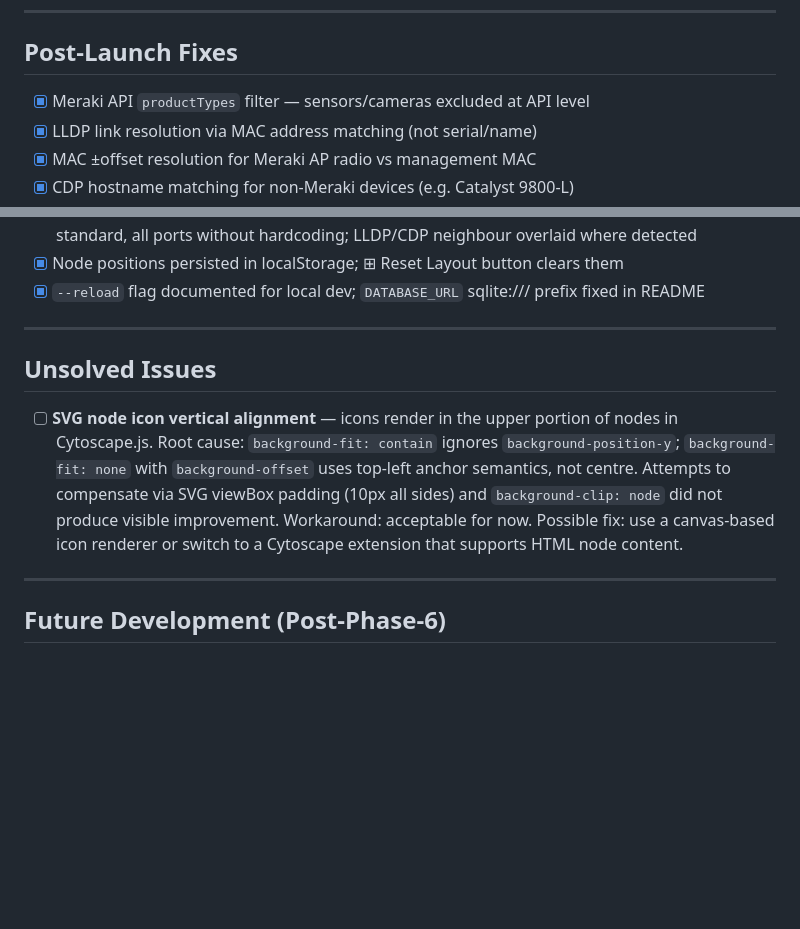
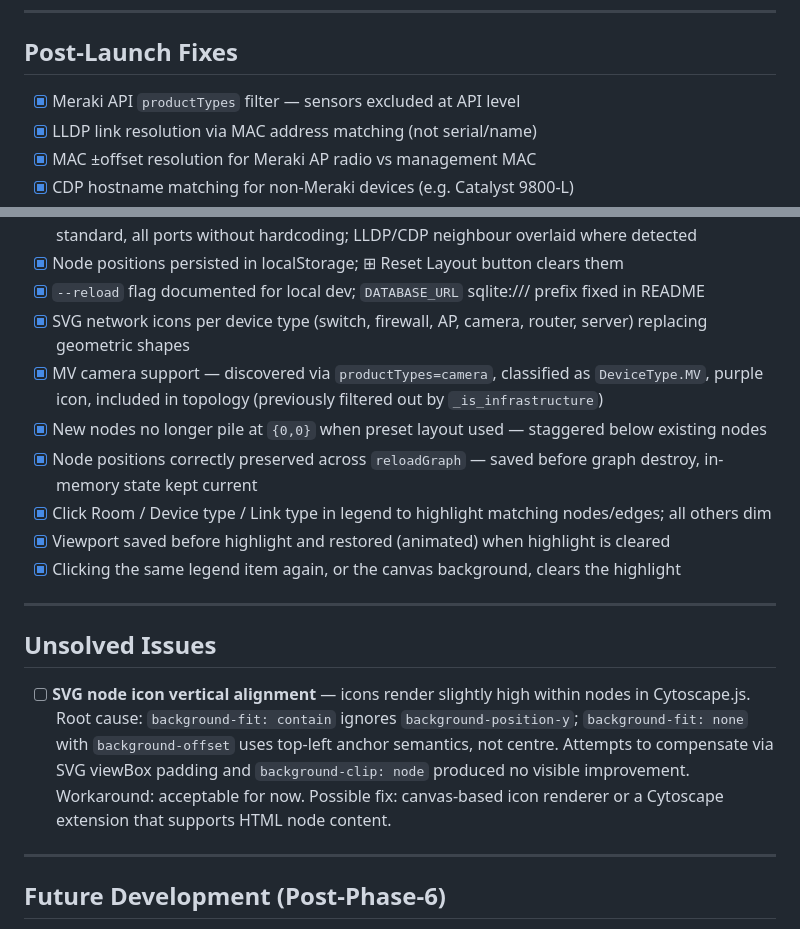
Before and after one commit to jasonobroin/NetworkVisualizer, a Markdown page: plan/PLAN.md, 2 parts joined by grey strips. Drawn GitHub-style; blank space fills up the shorter version.

Commit message:
docs: update PLAN.md with post-launch fixes through legend highlight feature

```diff
--- a/plan/PLAN.md
+++ b/plan/PLAN.md
@@ -76,7 +76,7 @@ via a dropdown. A manual "Rescan" button triggers fresh discovery.
 
 ## Post-Launch Fixes
 
-- [x] Meraki API `productTypes` filter — sensors/cameras excluded at API level
+- [x] Meraki API `productTypes` filter — sensors excluded at API level
 - [x] LLDP link resolution via MAC address matching (not serial/name)
 - [x] MAC ±offset resolution for Meraki AP radio vs management MAC
 - [x] CDP hostname matching for non-Meraki devices (e.g. Catalyst 9800-L)
@@ -88,12 +88,19 @@ via a dropdown. A manual "Rescan" button triggers fresh discovery.
 - [x] MR/CW AP wired ports via `getOrganizationWirelessDevicesEthernetStatuses` — live speed, PoE standard, all ports without hardcoding; LLDP/CDP neighbour overlaid where detected
 - [x] Node positions persisted in localStorage; ⊞ Reset Layout button clears them
 - [x] `--reload` flag documented for local dev; `DATABASE_URL` sqlite:/// prefix fixed in README
+- [x] SVG network icons per device type (switch, firewall, AP, camera, router, server) replacing geometric shapes
+- [x] MV camera support — discovered via `productTypes=camera`, classified as `DeviceType.MV`, purple icon, included in topology (previously filtered out by `_is_infrastructure`)
+- [x] New nodes no longer pile at `{0,0}` when preset layout used — staggered below existing nodes
+- [x] Node positions correctly preserved across `reloadGraph` — saved before graph destroy, in-memory state kept current
+- [x] Click Room / Device type / Link type in legend to highlight matching nodes/edges; all others dim
+- [x] Viewport saved before highlight and restored (animated) when highlight is cleared
+- [x] Clicking the same legend item again, or the canvas background, clears the highlight
 
 ---
 
 ## Unsolved Issues
 
-- [ ] **SVG node icon vertical alignment** — icons render in the upper portion of nodes in Cytoscape.js. Root cause: `background-fit: contain` ignores `background-position-y`; `background-fit: none` with `background-offset` uses top-left anchor semantics, not centre. Attempts to compensate via SVG viewBox padding (10px all sides) and `background-clip: node` did not produce visible improvement. Workaround: acceptable for now. Possible fix: use a canvas-based icon renderer or switch to a Cytoscape extension that supports HTML node content.
+- [ ] **SVG node icon vertical alignment** — icons render slightly high within nodes in Cytoscape.js. Root cause: `background-fit: contain` ignores `background-position-y`; `background-fit: none` with `background-offset` uses top-left anchor semantics, not centre. Attempts to compensate via SVG viewBox padding and `background-clip: node` produced no visible improvement. Workaround: acceptable for now. Possible fix: canvas-based icon renderer or a Cytoscape extension that supports HTML node content.
 
 ---
 
```
